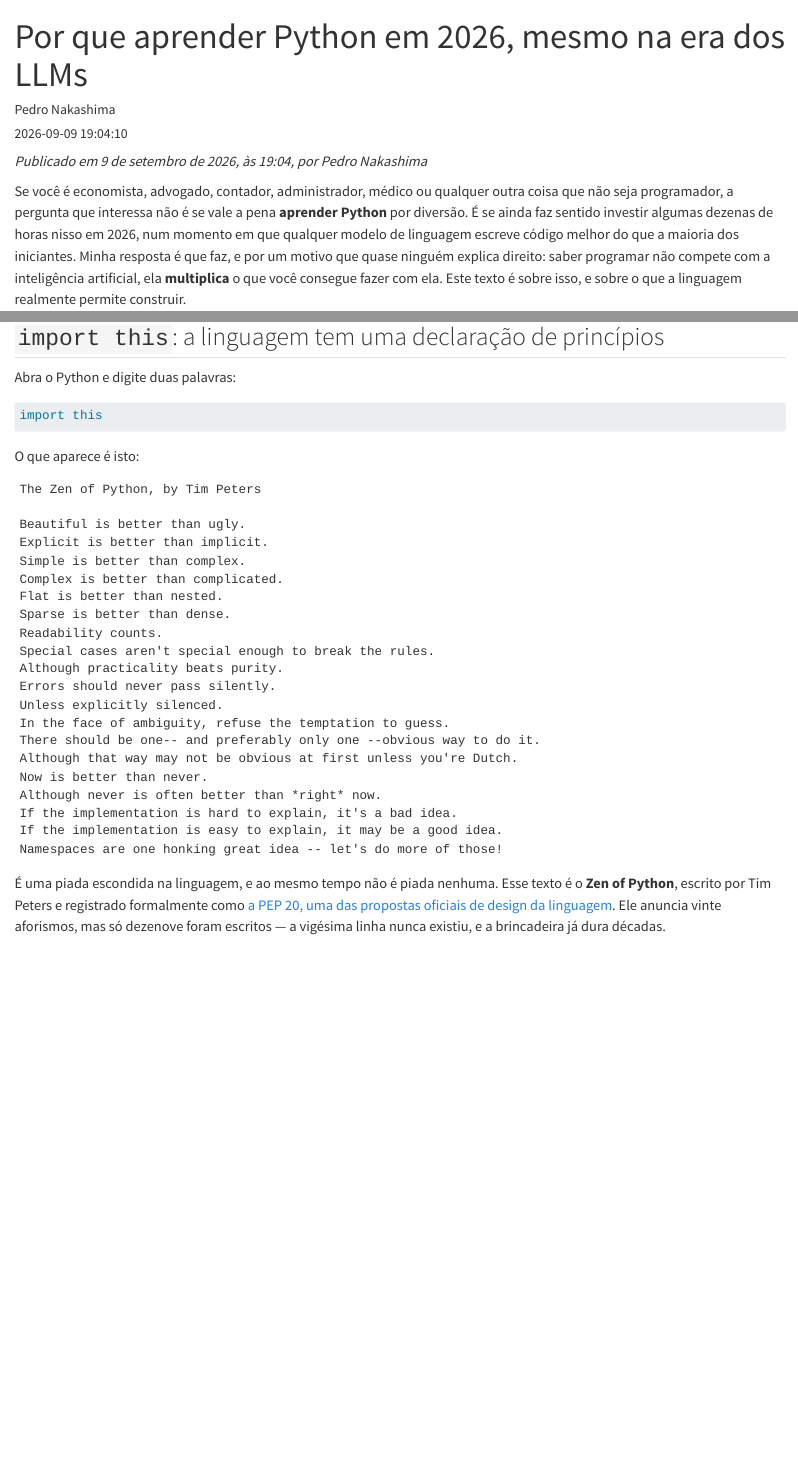
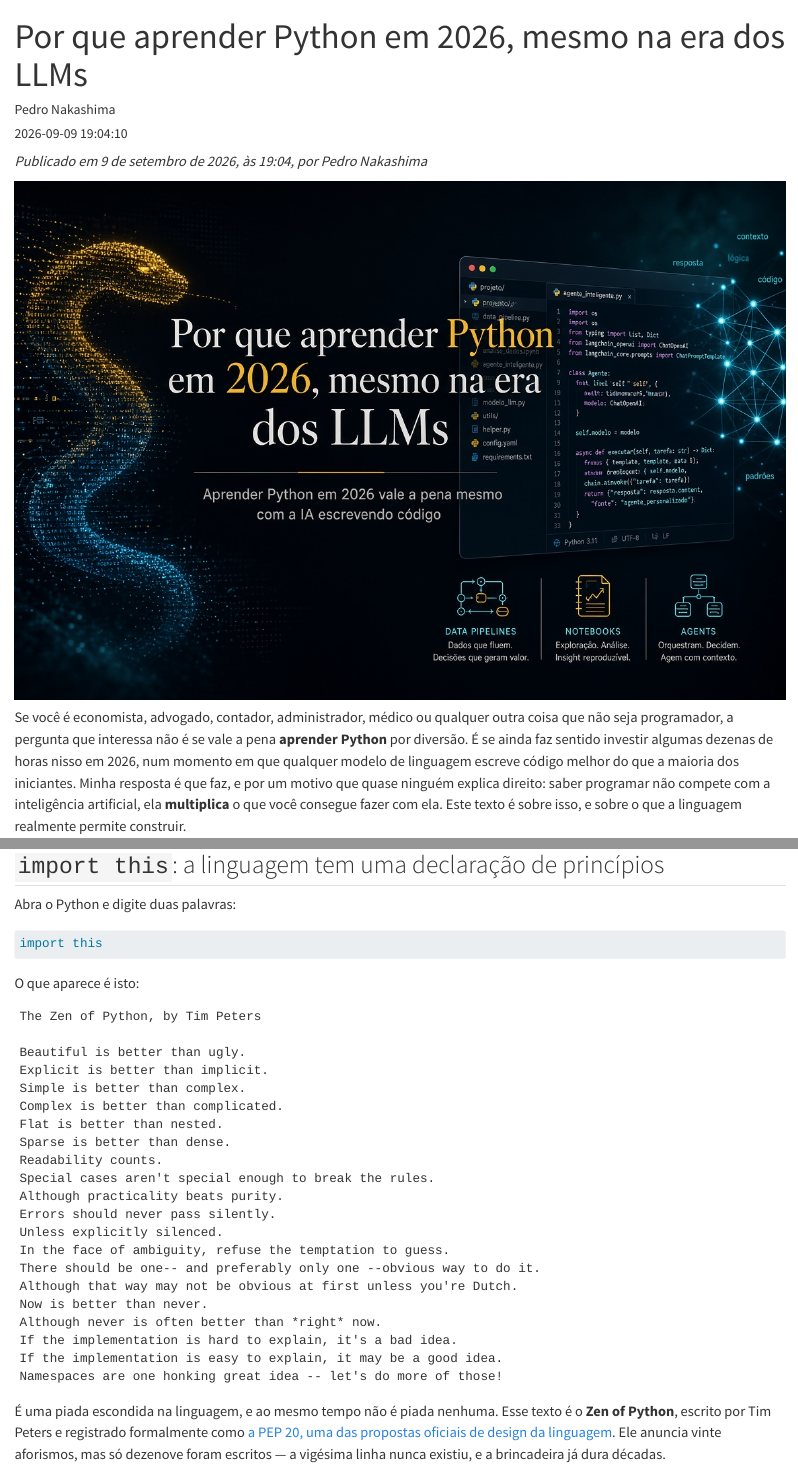
Before and after one commit to pedromfnakashima/blog_001, a Quarto document (posts/aprender-python-2026/index.qmd): the page in a window 1100 px wide, from its top, and a second part further down, joined at a grey line. Rendered offline with R 4.5, knitr and Pandoc in place of Quarto, with nearby package versions.

Commit message:
Atualizadas configurações e novo post

````diff
--- a/_quarto.yml
+++ b/_quarto.yml
@@ -8,6 +8,11 @@ website:
   description: "Análises e guias de Pedro Nakashima sobre ciência de dados, machine learning, IA e tecnologia — e também economia, direito, política, cinema e futebol."
   site-url: https://pedronakashima.com # you must change this appropriately for RSS feeds to work properly
   title: "Pedro Nakashima - Blog"
+  open-graph: true
+  twitter-card:
+    card-style: summary_large_image
+    creator: "@PedroOnData"
+    site: "@PedroOnData"
   navbar:
     right:
       - about.qmd
--- a/index.qmd
+++ b/index.qmd
@@ -10,7 +10,7 @@ listing:
   sort-ui: false
   filter-ui: true
   fields: [image, date, reading-time, title, description, categories]
-  image-placeholder: "/assets/imagem_padrao.jpg"
+  image-placeholder: "/assets/standard_cover.jpg"
   feed:
     items: 20
     type: full
--- a/posts/aprender-python-2026/index.qmd
+++ b/posts/aprender-python-2026/index.qmd
@@ -5,12 +5,14 @@ author: "Pedro Nakashima"
 date: "2026-09-09 19:04:10"
 lang: "pt-BR"
 categories: [python, programação, inteligência artificial, automação, ciência de dados]
-image: "image.jpg"
+image: "cover.jpg"
 image-alt: "Tela de computador com um trecho curto de código Python ao lado de uma pilha de pastas de documentos e uma planilha impressa"
 keywords: [aprender Python, Python 2026, automação com Python, Python para advogados, Python e LLM, ciência de dados]
 ---
 
 *Publicado em 9 de setembro de 2026, às 19:04, por Pedro Nakashima*
+
+![](cover.jpg)
 
 Se você é economista, advogado, contador, administrador, médico ou qualquer outra coisa que não seja programador, a pergunta que interessa não é se vale a pena **aprender Python** por diversão. É se ainda faz sentido investir algumas dezenas de horas nisso em 2026, num momento em que qualquer modelo de linguagem escreve código melhor do que a maioria dos iniciantes. Minha resposta é que faz, e por um motivo que quase ninguém explica direito: saber programar não compete com a inteligência artificial, ela **multiplica** o que você consegue fazer com ela. Este texto é sobre isso, e sobre o que a linguagem realmente permite construir.
 
--- a/posts/economia-direito-codigo/index.qmd
+++ b/posts/economia-direito-codigo/index.qmd
@@ -5,12 +5,14 @@ author: "Pedro Nakashima"
 date: "2026-09-09 18:22:48"
 lang: "pt-BR"
 categories: [apresentação, economia, direito, programação, ciência de dados]
-image: "image.jpg"
+image: "cover.jpg"
 image-alt: "Mesa de trabalho com um caderno de anotações aberto ao lado de um notebook que exibe linhas de código e um gráfico de série temporal"
 keywords: [Pedro Nakashima, economia, direito, programação, Python, ciência de dados, dados abertos]
 ---
 
 *Publicado em 9 de setembro de 2026, às 18:22, por Pedro Nakashima*
+
+![](cover.jpg)
 
 Seja bem-vindo. Este é o primeiro texto de um blog que vai transitar entre economia, direito e programação, e a primeira coisa que devo a quem chegou até aqui é uma explicação honesta sobre o que pretendo fazer com este espaço. Meu nome é Pedro Nakashima, moro em Campo Grande, no Mato Grosso do Sul, e a ideia que sustenta tudo o que vier depois é razoavelmente simples: as perguntas mais interessantes que encontrei nos últimos anos quase nunca estavam no centro de uma dessas áreas, e sim na fronteira entre elas.
 
--- a/posts/economics-law-code/index.qmd
+++ b/posts/economics-law-code/index.qmd
@@ -5,12 +5,14 @@ author: "Pedro Nakashima"
 date: "2026-09-09 18:42:21"
 lang: "en-US"
 categories: [introduction, economics, law, programming, data science]
-image: "image.jpg"
+image: "cover.jpg"
 image-alt: "A desk with an open notebook next to a laptop showing lines of code and a time-series chart"
 keywords: [Pedro Nakashima, economics, law, programming, Python, data science, open data]
 ---
 
 *Published on September 9, 2026 at 6:42 PM by Pedro Nakashima*
+
+![](cover.jpg)
 
 Welcome. This is the first post of a blog that will move between economics, law, and programming, and the first thing I owe anyone landing here is an honest account of what I plan to do with this space. My name is Pedro Nakashima. I live in Campo Grande, a city in Brazil's Midwest region, roughly the size of a mid-sized American city, best known outside Brazil, if it is known at all, for sitting close to the Pantanal wetlands. The idea behind everything that follows is fairly simple: the most interesting questions I have run into over the past few years were almost never at the center of a single field. They lived at the border between two or three.
 
--- /dev/null
+++ b/posts/introducao-sintaxe-python/index.qmd
@@ -0,0 +6,249 @@
+lang: "pt-BR"
+categories: [python, programação, sintaxe, tutorial]
+image: "cover.jpg"
+image-alt: "Editor de código com um trecho de Python colorido por sintaxe ao lado de um notebook Jupyter aberto em uma tela de computador"
+keywords: [sintaxe Python, operadores Python, condicionais, laços de repetição, range(), tipos de dados, funções Python, Jupyter Notebook]
+---
+
+*Publicado em 10 de setembro de 2026, às 07:30, por Pedro Nakashima*
+
+![](cover.jpg)
+
+Este é o guia prático que faltava no [texto anterior sobre por que vale a pena aprender Python em 2026](/posts/aprender-python-2026/index.qmd): ali ficou a motivação, aqui fica a sintaxe Python que você de fato escreve todos os dias. Nas próximas seções você vai ver onde rodar seu primeiro código, como a indentação organiza um programa Python, os principais tipos de dados, os operadores matemáticos e de comparação, como escrever condicionais e laços de repetição, o que a função `range()` faz e como definir e chamar uma função. Nenhum desses elementos foi tratado no texto anterior — aqui é onde a sintaxe entra, peça por peça, com exemplos que rodam de verdade.
+
+## Onde escrever e rodar seu código Python
+
+Antes de decorar comando nenhum, você precisa de um lugar para digitá-lo e ver o resultado aparecer. As quatro opções mais comuns cobrem praticamente todo mundo, e a escolha certa depende menos de gosto e mais do que você vai fazer.
+
+### Jupyter Notebook, via Anaconda
+
+O Jupyter Notebook organiza o código em **células**: você escreve um pedaço, roda só aquele pedaço com `Shift+Enter` e vê o resultado logo abaixo, sem reexecutar o script inteiro. É o formato dominante para explorar dados, porque mistura código, texto explicativo, tabelas e gráficos no mesmo documento. A forma mais simples de ter isso instalado é a distribuição **Anaconda**, que já traz o Jupyter e as bibliotecas de dados mais usadas (pandas, numpy, matplotlib) prontas, sem instalação separada de cada uma.
+
+### Google Colab
+
+O **Google Colab** é um Jupyter Notebook que roda inteiro no navegador, hospedado pelo Google — sem instalar nada na sua máquina, com acesso gratuito a GPU para quem for treinar modelos mais pesados. É o ponto de partida mais rápido possível: basta abrir o [Google Colab](https://colab.research.google.com/) numa conta Google e já há um notebook em branco pronto para receber código. A desvantagem é a dependência de internet e o fato de o ambiente resetar entre sessões, o que o torna ótimo para aprender e testar, mas não para um projeto que precisa de arquivos locais permanentes.
+
+### VS Code
+
+O **VS Code** é um editor de código de uso geral, não um notebook: você abre uma pasta de projeto, escreve arquivos `.py`, roda scripts inteiros pelo terminal integrado e versiona tudo com Git, sem sair do editor. Com a extensão oficial de Python instalada, ele também abre notebooks Jupyter dentro da própria janela — então não é uma escolha excludente com o item anterior, é o degrau seguinte, para quando o código deixa de ser um experimento e vira um programa organizado em vários arquivos.
+
+### Outros IDEs
+
+Duas alternativas valem menção. O **PyCharm** é um IDE dedicado a Python, com refatoração de código e depuração mais robustas, usado sobretudo em projetos de software maiores. O **Spyder** já vem junto da distribuição Anaconda e imita a divisão de painéis do RStudio (editor, console, variáveis), o que agrada quem vem da estatística. Nenhum dos dois é necessário para começar — mas é bom saber que existem quando o projeto crescer.
+
+Resumindo a escolha:
+
+- **Quer testar um trecho de código agora, sem instalar nada**: Google Colab.
+- **Vai explorar uma base de dados, com gráficos e texto juntos**: Jupyter Notebook (Anaconda).
+- **Vai escrever um script ou projeto com vários arquivos**: VS Code.
+- **Projeto científico grande, com preferência por painéis fixos**: Spyder ou PyCharm.
+
+## O papel da indentação
+
+Aqui está a diferença mais visível entre Python e a maioria das outras linguagens: **não existem chaves `{ }` para marcar onde um bloco de código começa e termina** — quem marca é a indentação, isto é, os espaços no início da linha. Um bloco pertence ao comando anterior enquanto continuar recuado; a primeira linha que voltar para a margem esquerda encerra o bloco.
+
+```python
+idade = 20
+
+if idade >= 18:
+    print("maior de idade")
+    print("pode dirigir")
+else:
+    print("menor de idade")
+```
+
+As duas linhas depois do `if` estão recuadas quatro espaços e por isso pertencem a ele; a linha do `else` volta para a margem e abre um novo bloco. A convenção oficial, registrada na [PEP 8, o guia de estilo da linguagem](https://peps.python.org/pep-0008/), é **quatro espaços por nível**, nunca tabulação — misturar os dois no mesmo bloco gera `TabError` e o programa nem chega a rodar. Todo editor citado na seção anterior já vem configurado para inserir quatro espaços sozinho quando você aperta Tab, então na prática isso raramente exige atenção manual; o que importa é entender que a indentação **não é estética**, é a própria sintaxe que decide o que está dentro e o que está fora de cada bloco.
+
+## Tipos de dados básicos
+
+Toda informação em Python tem um tipo, e a linguagem descobre esse tipo sozinha a partir do valor — você nunca declara `int x` como em outras linguagens. Os tipos que aparecem o tempo todo são:
+
+| Tipo | O que guarda | Exemplo |
+|---|---|---|
+| `int` | número inteiro | `idade = 32` |
+| `float` | número com casas decimais | `preco = 19.90` |
+| `str` | texto, entre aspas | `nome = "Ana"` |
+| `bool` | verdadeiro ou falso | `ativo = True` |
+| `list` | uma sequência editável de itens | `notas = [7.5, 8.0, 6.5]` |
+| `dict` | pares de chave e valor | `pessoa = {"nome": "Ana", "idade": 32}` |
+
+A função embutida `type()` revela o tipo de qualquer valor, o que ajuda bastante quando um erro aparece e não está claro por quê:
+
+```python
+print(type(32))        # <class 'int'>
+print(type(19.90))     # <class 'float'>
+print(type("Ana"))     # <class 'str'>
+```
+
+Vale registrar duas variações que aparecem com frequência assim que você sai do básico: a `tuple` (uma lista que não pode mais ser alterada depois de criada, escrita entre parênteses) e o `set` (uma coleção sem ordem e sem repetição, escrita entre chaves). Nenhuma das duas é essencial no primeiro contato — mas reconhecer o nome ajuda a não estranhar quando aparecer num exemplo.
+
+## Operadores matemáticos
+
+Além dos quatro óbvios, Python tem dois operadores que confundem quem vem de outra linguagem: a **divisão inteira** (`//`) e a **exponenciação** (`**`).
+
+| Operador | Operação | Exemplo | Resultado |
+|---|---|---|---|
+| `+` | soma | `7 + 3` | `10` |
+| `-` | subtração | `7 - 3` | `4` |
+| `*` | multiplicação | `7 * 3` | `21` |
+| `/` | divisão | `7 / 3` | `2.3333...` |
+| `//` | divisão inteira | `7 // 3` | `2` |
+| `%` | resto da divisão (módulo) | `7 % 3` | `1` |
+| `**` | potenciação | `7 ** 2` | `49` |
+
+O módulo (`%`) é mais útil do que parece: é ele que responde "esse número é par?" (`n % 2 == 0`) sem precisar de nenhuma outra função, e é a base de qualquer código que precisa repetir um padrão a cada N itens.
+
+## Operadores de comparação
+
+Comparar dois valores sempre devolve um `bool` — `True` ou `False` — e é esse resultado que alimenta os condicionais da próxima seção.
+
+| Operador | Significado | Exemplo | Resultado |
+|---|---|---|---|
+| `==` | igual a | `5 == 5` | `True` |
+| `!=` | diferente de | `5 != 3` | `True` |
+| `>` | maior que | `5 > 3` | `True` |
+| `<` | menor que | `5 < 3` | `False` |
+| `>=` | maior ou igual a | `5 >= 5` | `True` |
+| `<=` | menor ou igual a | `5 <= 3` | `False` |
+
+Um detalhe que Python tem e a maioria das linguagens não tem: dá para **encadear comparações** numa única expressão, do jeito que se escreve na matemática. `0 <= nota <= 10` testa se `nota` está entre 0 e 10 de uma vez, sem precisar escrever `nota >= 0 and nota <= 10`.
+
+## Condicionais: if, elif e else
+
+O condicional decide qual bloco de código roda, de acordo com o resultado de uma comparação. `if` testa a primeira condição; `elif` (contração de "else if") testa outra, só se a anterior for falsa; `else` roda quando nenhuma das anteriores foi verdadeira.
+
+```python
+nota = 7.5
+
+if nota >= 9:
+    conceito = "A"
+elif nota >= 7:
+    conceito = "B"
+elif nota >= 5:
+    conceito = "C"
+else:
+    conceito = "D"
+
+print(conceito)  # B
+```
+
+Cada `elif` só é avaliado se todos os testes acima dele falharam, e o Python para no primeiro bloco verdadeiro — por isso a ordem das condições importa: se a primeira linha fosse `nota >= 5`, o exemplo acima nunca chegaria a checar `nota >= 7` ou `nota >= 9`.
+
+## Laços de repetição: for e while
+
+Python tem dois laços, e a diferença entre eles não é de sintaxe, é de propósito. O `for` percorre uma sequência já conhecida — uma lista, um texto, um intervalo de números — item por item, e termina sozinho quando a sequência acaba.
+
+```python
+notas = [7.5, 8.0, 6.5, 9.0]
+
+for nota in notas:
+    print(nota)
+```
+
+O `while` repete enquanto uma condição continuar verdadeira, sem saber de antemão quantas vezes isso vai acontecer — por isso é o laço certo para "repita até o usuário digitar sair" ou "repita até o erro ficar pequeno o bastante".
+
+```python
+tentativas = 0
+
+while tentativas < 3:
+    print("tentativa", tentativas)
+    tentativas = tentativas + 1
+```
+
+Dentro de qualquer um dos dois, `break` interrompe o laço na hora, e `continue` pula direto para a próxima repetição sem executar o resto do bloco daquela vez. A [documentação oficial do Python sobre laços e condicionais](https://docs.python.org/3/tutorial/controlflow.html) detalha as variações mais avançadas, para quando o básico não bastar mais.
+
+## A função range()
+
+`range()` gera uma sequência de números inteiros, e é o parceiro mais comum do `for` quando você quer repetir algo um número certo de vezes, em vez de percorrer uma lista já pronta.
+
+```python
+for n in range(5):
+    print(n)
+# 0, 1, 2, 3, 4
+```
+
+Com um segundo argumento, `range(inicio, fim)` começa em `inicio` e vai até `fim - 1` — o limite final nunca é incluído, o que costuma pegar quem está começando de surpresa:
+
+```python
+for n in range(1, 11):
+    print(n)
+# 1, 2, 3, 4, 5, 6, 7, 8, 9, 10
+```
+
+Um terceiro argumento define o passo: `range(0, 10, 2)` produz `0, 2, 4, 6, 8`, pulando de dois em dois. Vale um esclarecimento técnico: `range()` não cria uma lista na memória — ele devolve um objeto que gera cada número sob demanda, o que faz `range(1_000_000)` custar praticamente nada, mesmo cobrindo um milhão de números. Quando você precisa mesmo de uma lista de verdade, converte com `list(range(5))`.
+
+## Introdução a funções: definição e chamada
+
+Uma função empacota um pedaço de código com nome, para não reescrevê-lo toda vez que precisar dele de novo. Você **define** a função uma vez, com `def`, e **chama** ela quantas vezes quiser depois.
+
+```python
+def saudacao(nome):
+    return f"Olá, {nome}!"
+
+print(saudacao("Maria"))
+print(saudacao("Carlos"))
+```
+
+`def saudacao(nome):` é a definição: o nome da função, entre parênteses o **parâmetro** que ela espera receber, e o bloco indentado abaixo é o que ela faz. `return` devolve um valor para quem chamou a função — sem ele, a função roda mas não entrega nada de volta. `saudacao("Maria")` é a **chamada**: o parêntese com um valor de verdade dentro (o **argumento**) dispara a execução do bloco definido antes.
+
+Parâmetros podem ter um valor padrão, usado quando quem chama não informa nada naquela posição:
+
+```python
+def saudacao(nome, cumprimento="Olá"):
+    return f"{cumprimento}, {nome}!"
+
+print(saudacao("Maria"))              # Olá, Maria!
+print(saudacao("Carlos", "Bom dia"))  # Bom dia, Carlos!
+```
+
+Esse é o mesmo mecanismo por trás de toda função pronta que você já usa sem perceber — `print()`, `range()`, `type()` — e é exatamente o que faz uma biblioteca como o pandas funcionar: `pd.read_excel("vendas.xlsx")` é uma chamada de função, só que definida por outra pessoa.
+
+## Perguntas frequentes
+
+### Preciso escolher entre Jupyter, Colab e VS Code, ou posso usar mais de um?
+
+Pode, e a maioria de quem programa usa mais de um mesmo: Colab ou Jupyter para explorar uma base de dados e testar ideias rápido, VS Code quando o código vira um script ou projeto com vários arquivos que precisa de Git e de organização.
+
+### Por que Python usa indentação em vez de chaves, como outras linguagens?
+
+Foi uma decisão de design da linguagem, não uma limitação técnica: ao obrigar que a estrutura visual do código coincida com a estrutura lógica dele, Python torna impossível escrever um bloco que "parece" pertencer a um `if` mas na verdade pertence a outro — um erro comum em linguagens que usam chaves e permitem indentação livre.
+
+### Qual a diferença prática entre for e while?
+
+Use `for` quando você já sabe sobre o que está iterando — uma lista, um intervalo de `range()`, os caracteres de um texto. Use `while` quando o número de repetições depende de uma condição que só se resolve durante a execução, como esperar o usuário digitar um valor válido.
+
+### range() devolve mesmo uma lista de números?
+
+Não — devolve um objeto do tipo `range`, que gera os números sob demanda em vez de guardá-los todos na memória de uma vez. Para a maioria dos usos dentro de um `for` isso é transparente; só importa converter para `list()` quando você precisar manipular os números como uma lista de verdade.
+
+### Preciso declarar o tipo de retorno de uma função?
+
+Não. Python descobre o tipo de qualquer valor sozinho, inclusive o que uma função devolve — é o que se chama de tipagem dinâmica. Dá para anotar o tipo esperado (`def saudacao(nome: str) -> str:`) como documentação para quem lê o código, mas isso não é obrigatório e o interpretador não impede um tipo diferente do anotado.
+
+## Conclusão
+
+- **Escolha o ambiente pelo que você vai fazer**: Google Colab para começar sem instalar nada, Jupyter Notebook (via Anaconda) para explorar dados, VS Code para scripts e projetos com vários arquivos.
+- **A indentação não é estilo, é sintaxe**: quatro espaços por nível, nunca tabulação, é o que delimita cada bloco de código em Python.
+- Os **tipos de dados básicos** — `int`, `float`, `str`, `bool`, `list` e `dict` — cobrem a grande maioria do que você vai manipular no início.
+- Os **operadores matemáticos** (`+ - * / // % **`) e os **de comparação** (`== != > < >= <=`) são a base de qualquer condicional ou laço.
+- **`if`/`elif`/`else`** decidem qual bloco roda; **`for`** percorre uma sequência conhecida, **`while`** repete enquanto uma condição for verdadeira; **`range()`** gera a sequência de números mais usada dentro de um `for`.
+- **Funções** (`def` para definir, chamada com parênteses para executar) são o jeito de empacotar código para reutilizar — e é o mesmo mecanismo por trás de toda função pronta de biblioteca que você já usa.
+
+---
+
+**Tópicos:** #Python #Programacao #Tutorial #SintaxePython
+
+<script type="application/ld+json">
+{
+  "@context": "https://schema.org",
+  "@type": "BlogPosting",
+  "headline": "Introdução à sintaxe Python: guia completo para iniciantes",
+  "description": "Guia prático de sintaxe Python: ambientes de execução, indentação, operadores, condicionais, laços de repetição, tipos de dados e funções, com exemplos.",
+  "inLanguage": "pt-BR",
+  "datePublished": "2026-09-10T07:30:28-03:00",
+  "dateModified": "2026-09-10T07:30:28-03:00",
+  "author": { "@type": "Person", "name": "Pedro Nakashima" },
+  "mainEntityOfPage": "https://pedronakashima.com/posts/introducao-sintaxe-python/",
+  "keywords": "python, programação, sintaxe, tutorial, sintaxe Python, operadores Python, condicionais, laços de repetição, range(), tipos de dados, funções Python, Jupyter Notebook"
+}
+</script>
--- a/posts/learn-python-2026/index.qmd
+++ b/posts/learn-python-2026/index.qmd
@@ -5,12 +5,14 @@ author: "Pedro Nakashima"
 date: "2026-09-09 19:19:36"
 lang: "en-US"
 categories: [python, programming, artificial intelligence, automation, data science]
-image: "image.jpg"
+image: "cover.jpg"
 image-alt: "A computer screen showing a short Python script beside a stack of document folders and a printed spreadsheet"
 keywords: [learn Python, Python 2026, Python automation, Python for lawyers, Python and LLMs, data science]
 ---
 
 *Published on September 9, 2026 at 7:19 PM by Pedro Nakashima*
+
+![](cover.jpg)
 
 If you are an economist, a lawyer, an accountant, a physician, or anything else that is not a software developer, the question worth asking is not whether it would be fun to **learn Python**. It is whether it still makes sense to put a few dozen hours into it in 2026, at a moment when any language model writes better code than most beginners. My answer is that it does, for a reason almost nobody explains properly: knowing how to program does not compete with artificial intelligence. It **multiplies** what you can do with it. This post is about that, and about what the language actually lets you build.
 
````
Also changed, not shown: assets/standard_cover.jpg (renamed from assets/imagem_padrao.jpg), posts/aprender-python-2026/cover.jpg (renamed from posts/aprender-python-2026/image.jpg), posts/economia-direito-codigo/cover.jpg (renamed from posts/economia-direito-codigo/image.jpg), posts/economics-law-code/cover.jpg (renamed from posts/economics-law-code/image.jpg), posts/introducao-sintaxe-python/cover.jpg (added), posts/learn-python-2026/cover.jpg (renamed from posts/learn-python-2026/image.jpg), posts/introducao-sintaxe-python/index.qmd (5 more changed lines).
